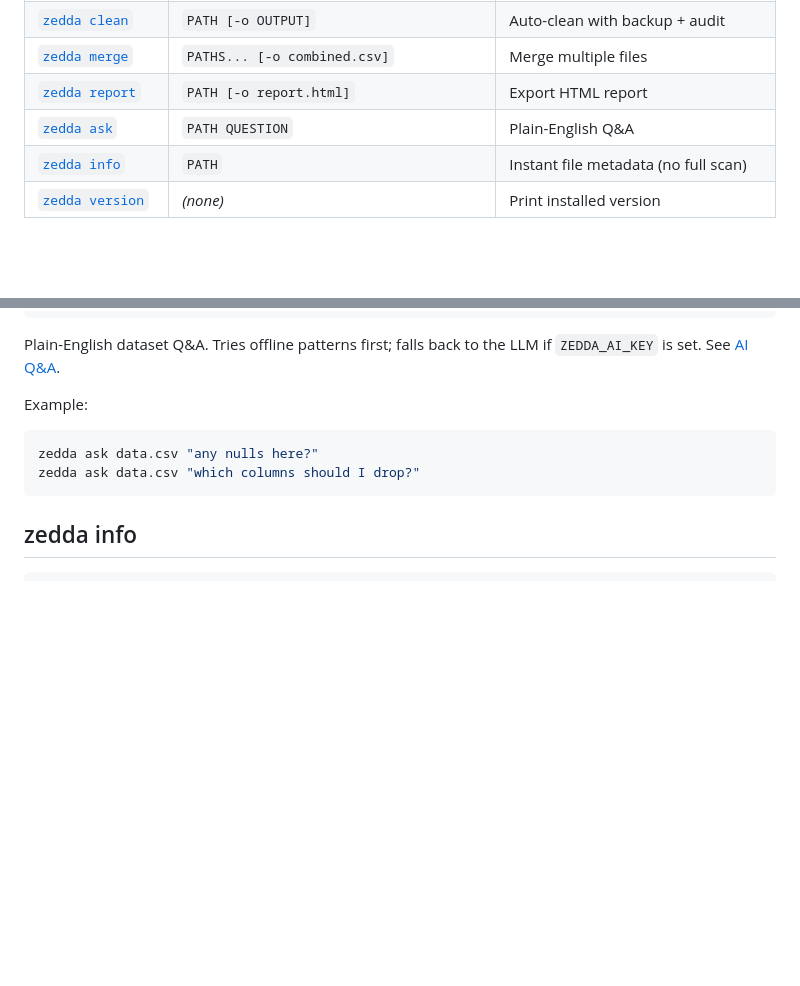
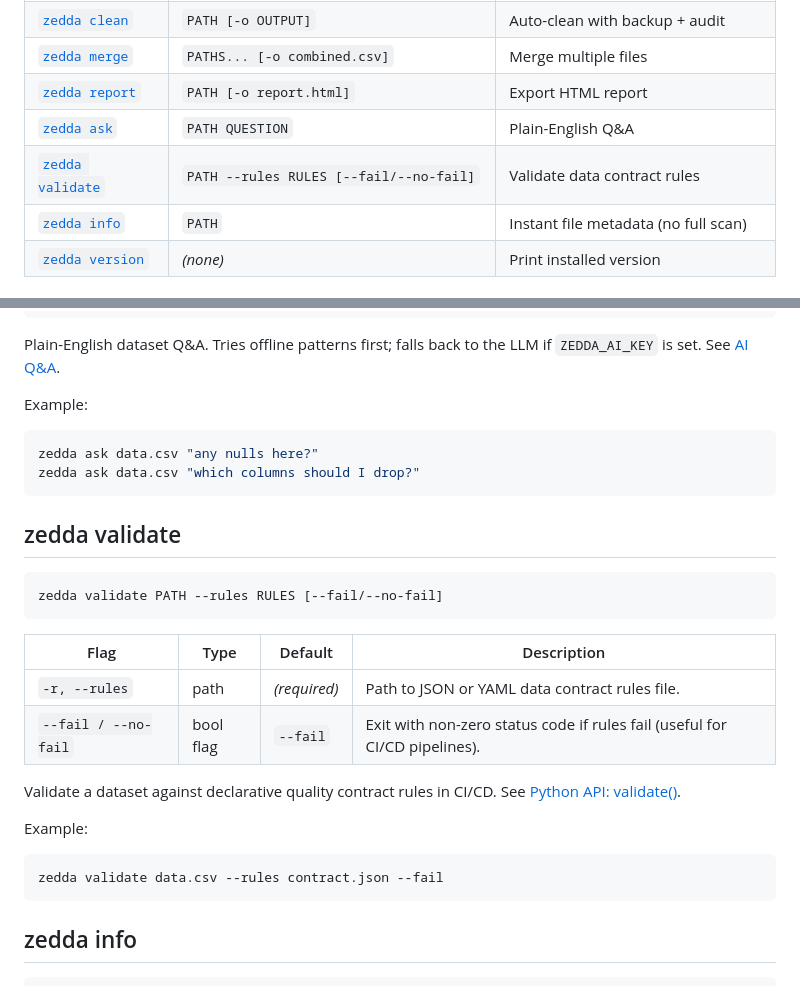
Before and after one commit to Zedda-Labs/Zedda-Documentation, a Markdown page: static-src/content/cli.md, 2 parts joined by grey strips. GitHub-like rendering; blank space fills up the shorter version.

Commit message:
docs: update CLI validate documentation

````diff
--- a/static-src/content/cli.md
+++ b/static-src/content/cli.md
@@ -27,6 +27,7 @@ Running `zedda` with no subcommand prints an ASCII-art banner (in the brand oran
 | [`zedda merge`](#zedda-merge)     | `PATHS... [-o combined.csv]`              | Merge multiple files |
 | [`zedda report`](#zedda-report)   | `PATH [-o report.html]`                   | Export HTML report |
 | [`zedda ask`](#zedda-ask)         | `PATH QUESTION`                           | Plain-English Q&A |
+| [`zedda validate`](#zedda-validate) | `PATH --rules RULES [--fail/--no-fail]` | Validate data contract rules |
 | [`zedda info`](#zedda-info)       | `PATH`                                    | Instant file metadata (no full scan) |
 | [`zedda version`](#zedda-version) | _(none)_                                   | Print installed version |
 
@@ -159,6 +160,25 @@ zedda ask data.csv "any nulls here?"
 zedda ask data.csv "which columns should I drop?"
 ```
 
+## zedda validate
+
+```bash
+zedda validate PATH --rules RULES [--fail/--no-fail]
+```
+
+| Flag | Type | Default | Description |
+|---|---|---|---|
+| `-r, --rules` | path | _(required)_ | Path to JSON or YAML data contract rules file. |
+| `--fail / --no-fail` | bool flag | `--fail` | Exit with non-zero status code if rules fail (useful for CI/CD pipelines). |
+
+Validate a dataset against declarative quality contract rules in CI/CD. See [Python API: validate()](#api/validate).
+
+Example:
+
+```bash
+zedda validate data.csv --rules contract.json --fail
+```
+
 ## zedda info
 
 ```bash
````
